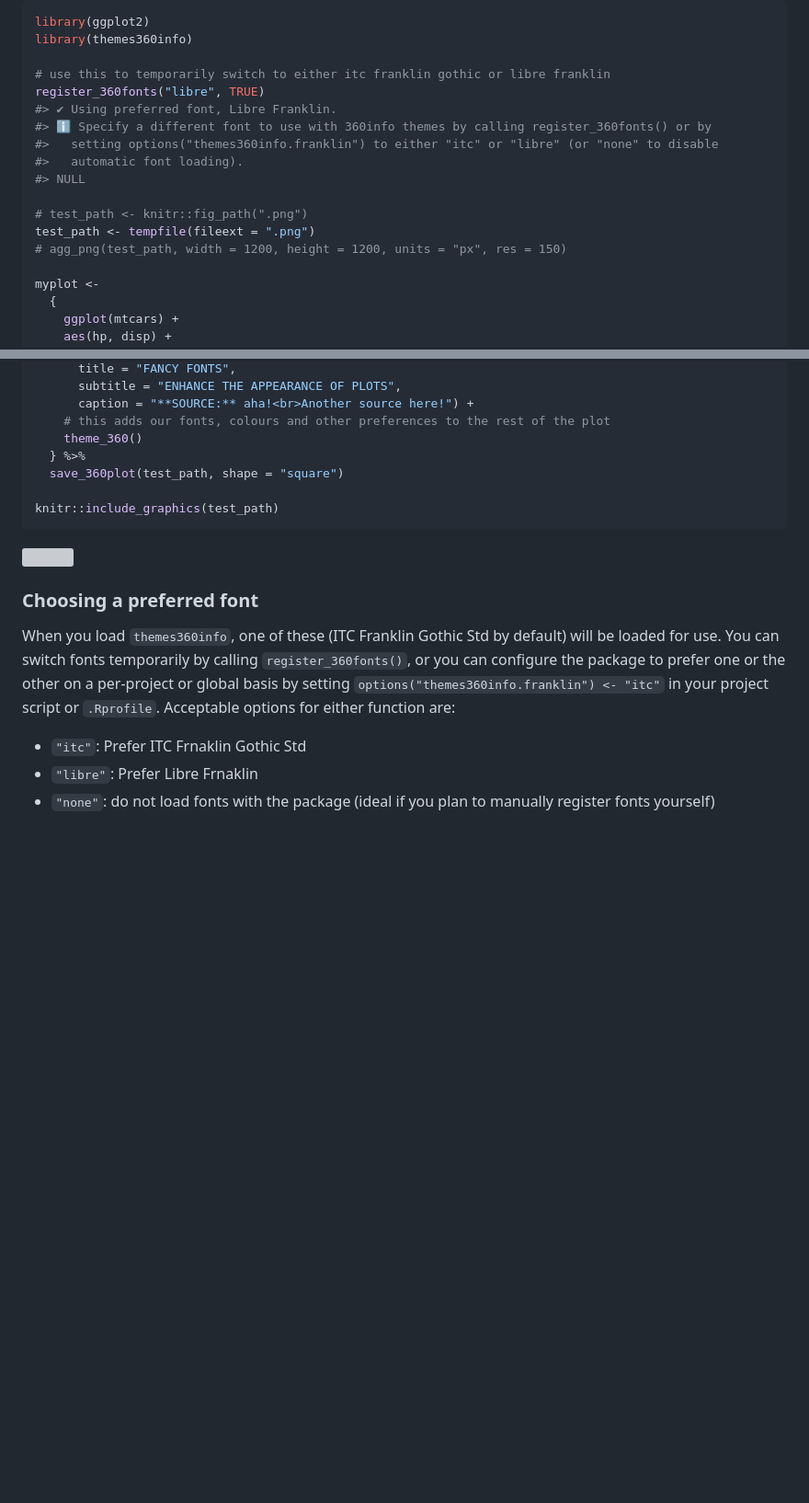
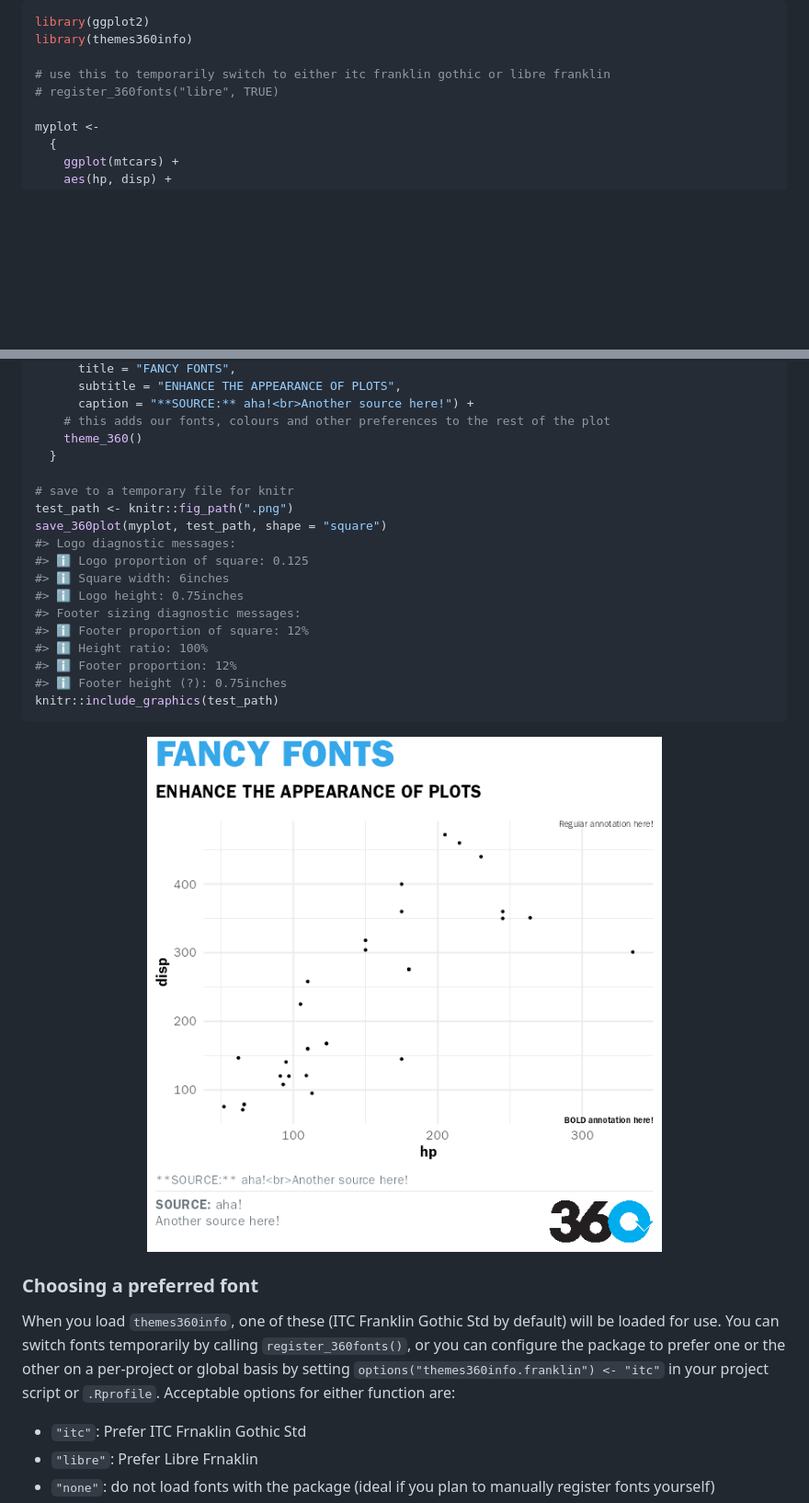
Before and after one commit to 360-info/themes360info, a Markdown page: README.md, 2 parts joined by grey strips. Shown: that part at 92% size. Drawn GitHub-style; pictures changed too: man/figures/README-fontdemo-1.png; blank space fills up the shorter version; grey boxes are pictures that could not be loaded.

Commit message:
Tinker with footer sizing

````diff
--- a/README.md
+++ b/README.md
@@ -47,16 +47,7 @@ library(ggplot2)
 library(themes360info)
 
 # use this to temporarily switch to either itc franklin gothic or libre franklin
-register_360fonts("libre", TRUE)
-#> ✔ Using preferred font, Libre Franklin.
-#> ℹ Specify a different font to use with 360info themes by calling register_360fonts() or by
-#>   setting options("themes360info.franklin") to either "itc" or "libre" (or "none" to disable
-#>   automatic font loading).
-#> NULL
-
-# test_path <- knitr::fig_path(".png")
-test_path <- tempfile(fileext = ".png")
-# agg_png(test_path, width = 1200, height = 1200, units = "px", res = 150)
+# register_360fonts("libre", TRUE)
 
 myplot <-
   {
@@ -79,13 +70,24 @@ myplot <-
       caption = "**SOURCE:** aha!<br>Another source here!") +
     # this adds our fonts, colours and other preferences to the rest of the plot
     theme_360()
-  } %>%
-  save_360plot(test_path, shape = "square")
+  }
 
+# save to a temporary file for knitr
+test_path <- knitr::fig_path(".png")
+save_360plot(myplot, test_path, shape = "square")
+#> Logo diagnostic messages:
+#> ℹ Logo proportion of square: 0.125
+#> ℹ Square width: 6inches
+#> ℹ Logo height: 0.75inches
+#> Footer sizing diagnostic messages:
+#> ℹ Footer proportion of square: 12%
+#> ℹ Height ratio: 100%
+#> ℹ Footer proportion: 12%
+#> ℹ Footer height (?): 0.75inches
 knitr::include_graphics(test_path)
 ```
 
-<img src="/var/folders/qm/8080b6h93kj2y5fjqk030gkmyj0101/T//RtmpM4f6jj/file4bd1398d42c9.png" width="100%" />
+<img src="man/figures/README-fontdemo-1.png" width="100%" />
 
 ### Choosing a preferred font
 
````
Also changed, not shown: 5 other files.
